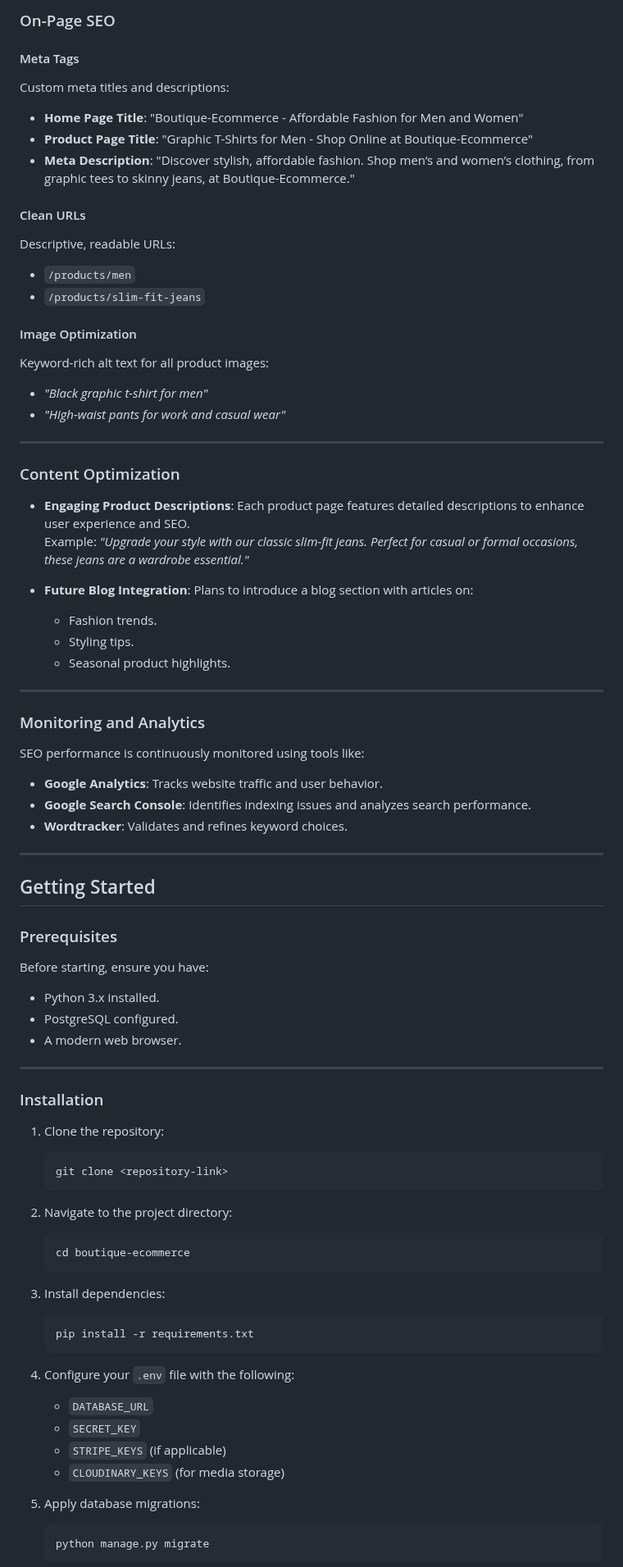
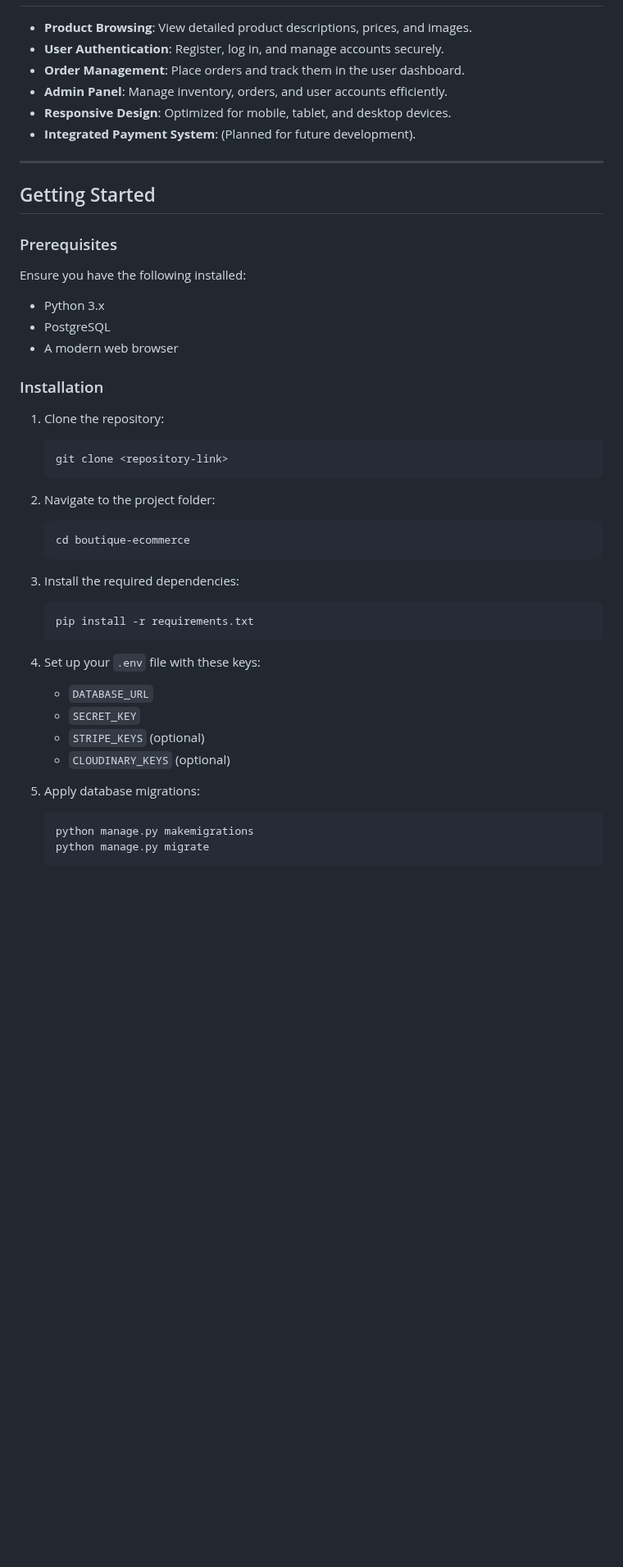
Before and after one commit to BadrAlioui/boutique_shop, a Markdown page: README.md, the part around one of its changes. Shown at 82% size. GitHub-like rendering; blank space fills up the shorter version.

````diff
--- a/README.md
+++ b/README.md
@@ -64,43 +36,9 @@ To increase visibility in search engines, we conducted extensive keyword researc
-### On-Page SEO
-
-#### Meta Tags
-Custom meta titles and descriptions:
-- **Home Page Title**: "Boutique-Ecommerce - Affordable Fashion for Men and Women"
-- **Product Page Title**: "Graphic T-Shirts for Men - Shop Online at Boutique-Ecommerce"
-- **Meta Description**: "Discover stylish, affordable fashion. Shop men’s and women’s clothing, from graphic tees to skinny jeans, at Boutique-Ecommerce."
-
-#### Clean URLs
-Descriptive, readable URLs:
-- `/products/men`
-- `/products/slim-fit-jeans`
-
-#### Image Optimization
-Keyword-rich alt text for all product images:
-- *"Black graphic t-shirt for men"*
-- *"High-waist pants for work and casual wear"*
-
----
-
-### Content Optimization
-
-- **Engaging Product Descriptions**:
-  Each product page features detailed descriptions to enhance user experience and SEO.
-  Example: *"Upgrade your style with our classic slim-fit jeans. Perfect for casual or formal occasions, these jeans are a wardrobe essential."*
-
-- **Future Blog Integration**:
-  Plans to introduce a blog section with articles on:
-  - Fashion trends.
-  - Styling tips.
-  - Seasonal product highlights.
-
----
-
-### Monitoring and Analytics
-
-SEO performance is continuously monitored using tools like:
-- **Google Analytics**: Tracks website traffic and user behavior.
-- **Google Search Console**: Identifies indexing issues and analyzes search performance.
-- **Wordtracker**: Validates and refines keyword choices.
+- **Product Browsing**: View detailed product descriptions, prices, and images.
+- **User Authentication**: Register, log in, and manage accounts securely.
+- **Order Management**: Place orders and track them in the user dashboard.
+- **Admin Panel**: Manage inventory, orders, and user accounts efficiently.
+- **Responsive Design**: Optimized for mobile, tablet, and desktop devices.
+- **Integrated Payment System**: (Planned for future development).
 
 ---
 
@@ -108,12 +46,11 @@ SEO performance is continuously monitored using tools like:
 
 ### Prerequisites
 
-Before starting, ensure you have:
-- Python 3.x installed.
-- PostgreSQL configured.
-- A modern web browser.
+Ensure you have the following installed:
 
----
+- Python 3.x
+- PostgreSQL
+- A modern web browser
 
 ### Installation
 
@@ -122,24 +59,25 @@ Before starting, ensure you have:
     git clone <repository-link>
     ```
 
-2. Navigate to the project directory:
+2. Navigate to the project folder:
     ```bash
     cd boutique-ecommerce
     ```
 
-3. Install dependencies:
+3. Install the required dependencies:
     ```bash
     pip install -r requirements.txt
     ```
 
-4. Configure your `.env` file with the following:
+4. Set up your `.env` file with these keys:
     - `DATABASE_URL`
     - `SECRET_KEY`
-    - `STRIPE_KEYS` (if applicable)
-    - `CLOUDINARY_KEYS` (for media storage)
+    - `STRIPE_KEYS` (optional)
+    - `CLOUDINARY_KEYS` (optional)
 
 5. Apply database migrations:
     ```bash
+    python manage.py makemigrations
     python manage.py migrate
     ```
 
````
Also changed, not shown: other parts of README.md (+104 -59 lines).
